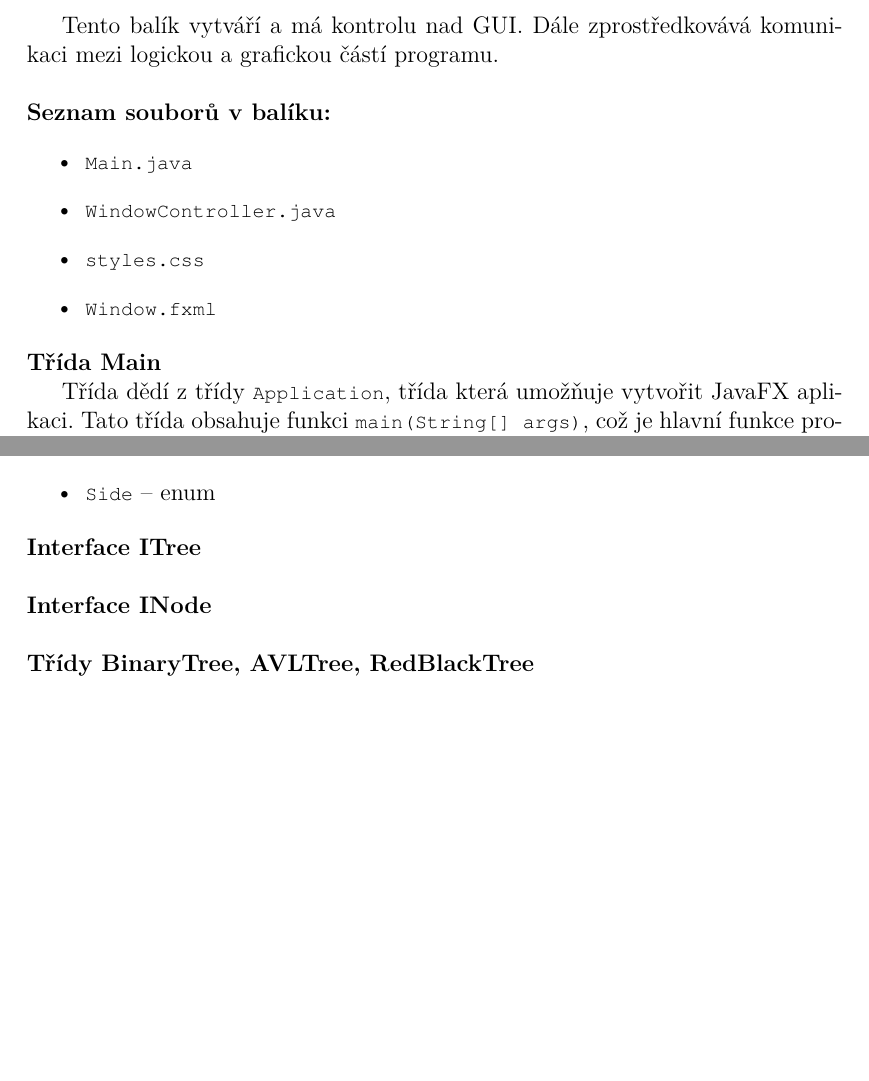
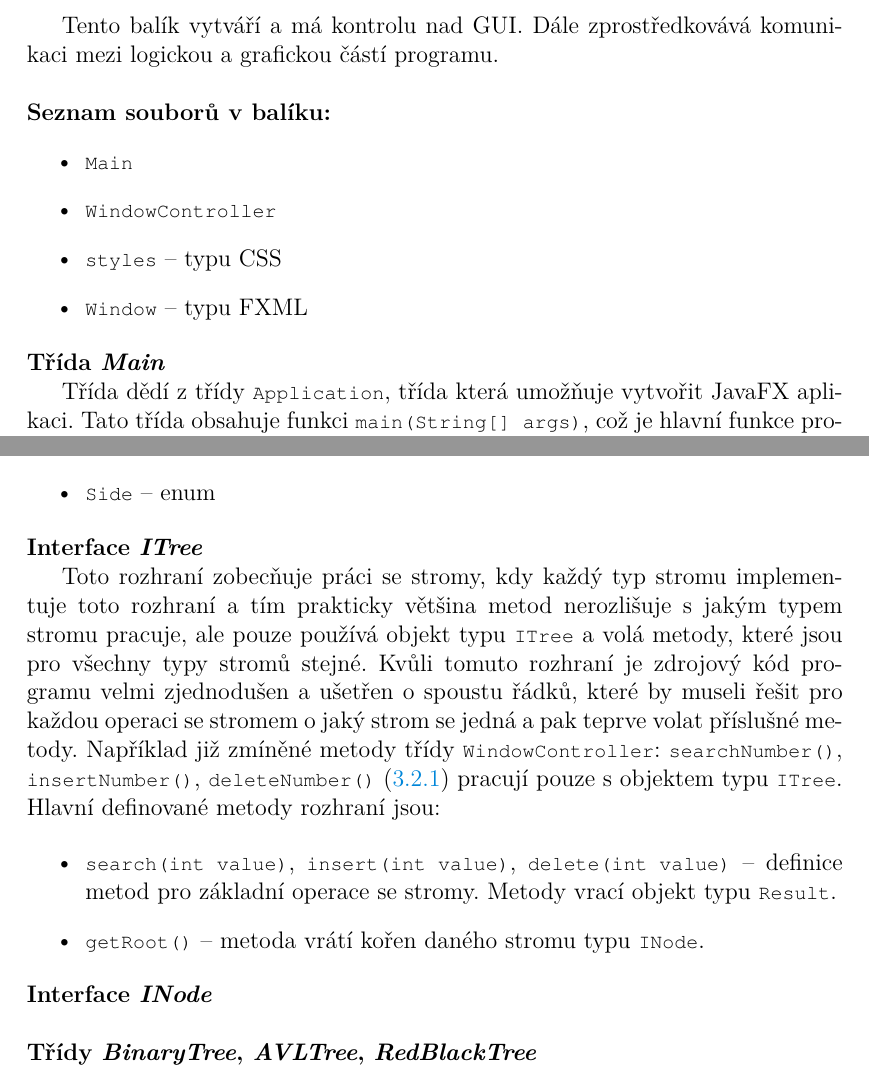
Before and after one commit to BecherPatrik/BakalarkaText, a LaTeX thesis (bakalarka.tex): two parts of pages 37 and 39 of 44 before the commit and two parts of pages 37 and 39 of 45 after it, joined at a grey line, cut so that both start at the same text, the shorter picture padded with empty space. Compiled offline with pdfLaTeX.

Commit message:
přidán balíček trees

```diff
--- a/bakalarka.tex
+++ b/bakalarka.tex
@@ -921,13 +921,13 @@ Pokud sourozenec dvojitě obarveného uzlu je červený.
 
 \noindent \textbf{Seznam souborů v balíku:}
 \begin{itemize}
-\item \kiinlinecode{Java}{!}{Main.java}
-\item \kiinlinecode{Java}{!}{WindowController.java}
-\item \kiinlinecode{Java}{!}{styles.css}
-\item \kiinlinecode{Java}{!}{Window.fxml}
+\item \kiinlinecode{Java}{!}{Main}
+\item \kiinlinecode{Java}{!}{WindowController}
+\item \kiinlinecode{Java}{!}{styles} -- typu CSS
+\item \kiinlinecode{Java}{!}{Window} -- typu FXML
 \end{itemize}
 
 \smallskip
-\noindent \textbf{Třída Main}\\
+\noindent \textbf{Třída \textit{Main}}\\
 \indent Třída dědí z třídy \kiinlinecode{Java}{!}{Application}, třída která umožňuje vytvořit JavaFX aplikaci. Tato třída obsahuje funkci \kiinlinecode{Java}{!}{main(String[] args)}, což je hlavní funkce programu, která se spustí hned při spuštění aplikace. Poté se spustí funkce \kiinlinecode{Java}{!}{start(Stage primaryStage)}, která inicializuje GUI.\\
 
@@ -985,13 +985,17 @@ Pokud sourozenec dvojitě obarveného uzlu je červený.
 \end{itemize}
 
 \smallskip
-\noindent \textbf{Interface ITree} \label{ITree}\\
+\noindent \textbf{Interface \textit{ITree}} \label{ITree}\\
+\indent Toto rozhraní zobecňuje práci se stromy, kdy každý typ stromu implementuje toto rozhraní a tím prakticky většina metod nerozlišuje s jakým typem stromu pracuje, ale pouze používá objekt typu \kiinlinecode{Java}{!}{ITree} a volá metody, které jsou pro všechny typy stromů stejné. Kvůli tomuto rozhraní je zdrojový kód programu velmi zjednodušen a ušetřen o spoustu řádků, které by museli řešit pro každou operaci se stromem o jaký strom se jedná a pak teprve volat příslušné metody. Například již zmíněné metody třídy \kiinlinecode{Java}{!}{WindowController}: \kiinlinecode{Java}{!}{searchNumber()},  \kiinlinecode{Java}{!}{insertNumber()}, \kiinlinecode{Java}{!}{deleteNumber()} (\ref{zakladniMetody}) pracují pouze s objektem typu \kiinlinecode{Java}{!}{ITree}.\\
+ Hlavní definované metody rozhraní jsou:
 
-\noindent \textbf{Interface INode}\\
+\begin{itemize}
+\item \kiinlinecode{Java}{!}{search(int value)},  \kiinlinecode{Java}{!}{insert(int value)}, \kiinlinecode{Java}{!}{delete(int value)} -- definice metod pro základní operace se stromy. Metody vrací objekt typu \kiinlinecode{Java}{!}{Result}.
 
-\noindent \textbf{Třídy BinaryTree, AVLTree, RedBlackTree}\\
+\item \kiinlinecode{Java}{!}{getRoot()} -- metoda vrátí kořen daného stromu typu  \kiinlinecode{Java}{!}{INode}.
+\end{itemize}
 
-\noindent \textbf{Třídy BinaryNode, AVLNode, RedBlackNode}\\
+\noindent \textbf{Interface \textit{INode}}\\
 
-\noindent \textbf{Třída RecordOfAnimation}\\
+\noindent \textbf{Třídy \textit{BinaryTree}, \textit{AVLTree}, \textit{RedBlackTree}}\\
 
```
Also changed, not shown: bakalarka.pdf, bakalarka.tex (32 more changed lines).
